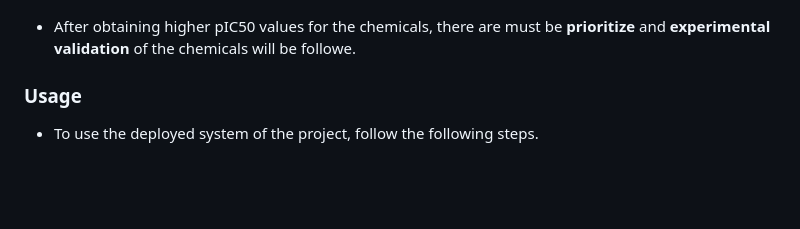
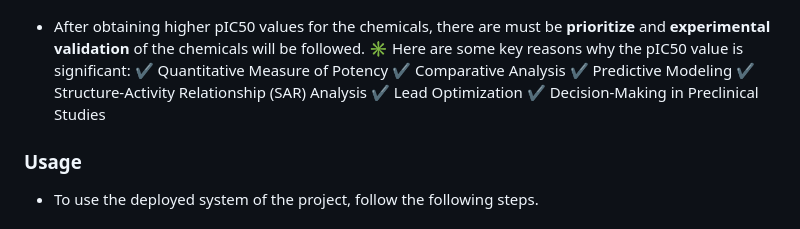
Before and after one commit to getdaniel/bc-drug, a Markdown page: README.md, the part around the change. Drawn GitHub-style; blank space fills up the shorter version.

Commit message:
important of pIC50

```diff
--- a/README.md
+++ b/README.md
@@ -49,7 +49,14 @@
   <img src="https://github.com/getdaniel/bc-drug/blob/main/assets/drug_discovery_process.png" alt="Drug Discovery Process">
 </p>
 
-- After obtaining higher pIC50 values for the chemicals, there are must be **prioritize** and **experimental validation** of the chemicals will be followe.
+- After obtaining higher pIC50 values for the chemicals, there are must be **prioritize** and **experimental validation** of the chemicals will be followed.
+:eight_spoked_asterisk: Here are some key reasons why the pIC50 value is significant:
+:heavy_check_mark: Quantitative Measure of Potency
+:heavy_check_mark: Comparative Analysis
+:heavy_check_mark: Predictive Modeling
+:heavy_check_mark: Structure-Activity Relationship (SAR) Analysis
+:heavy_check_mark: Lead Optimization
+:heavy_check_mark: Decision-Making in Preclinical Studies
 
 ### Usage
 - To use the deployed system of the project, follow the following steps.
```
